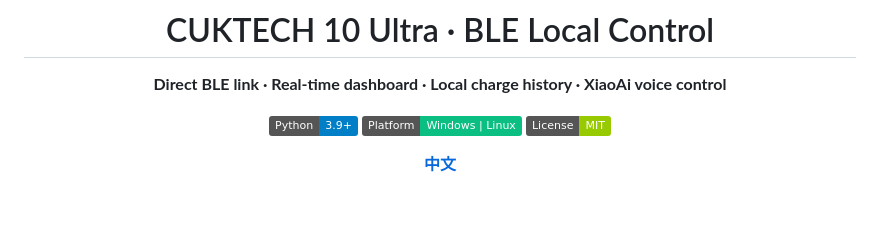
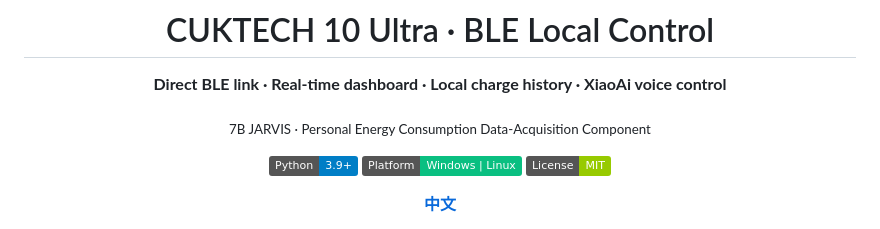
Before and after one commit to Dream-Architect1026/cuktech-ble-server, a Markdown page: README.en.md, the part around the change. Drawn GitHub-style; badges without logos; blank space fills up the shorter version.

Commit message:
Add note: 7B JARVIS personal energy data-acquisition component

```diff
--- a/README.en.md
+++ b/README.en.md
@@ -3,6 +3,8 @@
 # CUKTECH 10 Ultra · BLE Local Control
 
 **Direct BLE link · Real-time dashboard · Local charge history · XiaoAi voice control**
+
+<p align="center"><sub>7B JARVIS · Personal Energy Consumption Data-Acquisition Component</sub></p>
 
 [![Python](https://img.shields.io/badge/Python-3.9%2B-blue?logo=python&logoColor=white)](https://www.python.org/)
 [![Platform](https://img.shields.io/badge/Platform-Windows%20%7C%20Linux-0abf81)](#requirements)
```
Also changed, not shown: README.md (+2 -0 lines).
